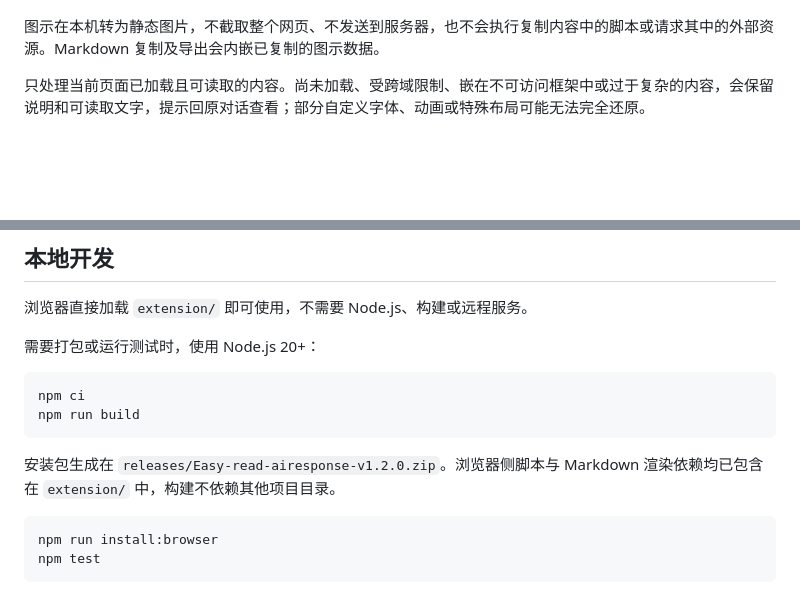
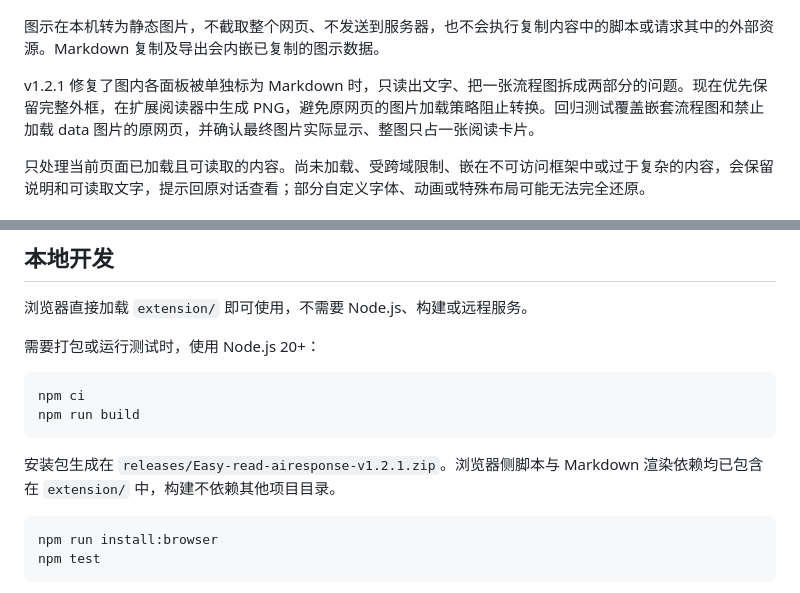
Before and after one commit to sundeyao/Easy-read-airesponse, a Markdown page: README.md, 2 parts joined by grey strips. Rendered like a GitHub page; blank space fills up the shorter version.

````diff
--- a/README.md
+++ b/README.md
@@ -24,6 +24,8 @@
 ![原样保留流程图](docs/images/visual-reader.png)
 
 图示在本机转为静态图片，不截取整个网页、不发送到服务器，也不会执行复制内容中的脚本或请求其中的外部资源。Markdown 复制及导出会内嵌已复制的图示数据。
+
+v1.2.1 修复了图内各面板被单独标为 Markdown 时，只读出文字、把一张流程图拆成两部分的问题。现在优先保留完整外框，在扩展阅读器中生成 PNG，避免原网页的图片加载策略阻止转换。回归测试覆盖嵌套流程图和禁止加载 data 图片的原网页，并确认最终图片实际显示、整图只占一张阅读卡片。
 
 只处理当前页面已加载且可读取的内容。尚未加载、受跨域限制、嵌在不可访问框架中或过于复杂的内容，会保留说明和可读取文字，提示回原对话查看；部分自定义字体、动画或特殊布局可能无法完全还原。
 
@@ -85,7 +87,7 @@ npm ci
 npm run build
 ```
 
-安装包生成在 `releases/Easy-read-airesponse-v1.2.0.zip`。浏览器侧脚本与 Markdown 渲染依赖均已包含在 `extension/` 中，构建不依赖其他项目目录。
+安装包生成在 `releases/Easy-read-airesponse-v1.2.1.zip`。浏览器侧脚本与 Markdown 渲染依赖均已包含在 `extension/` 中，构建不依赖其他项目目录。
 
 ```sh
 npm run install:browser
````
Also changed, not shown: other parts of README.md (+3 -3 lines), docs/images/visual-reader.png, 11 other files.
